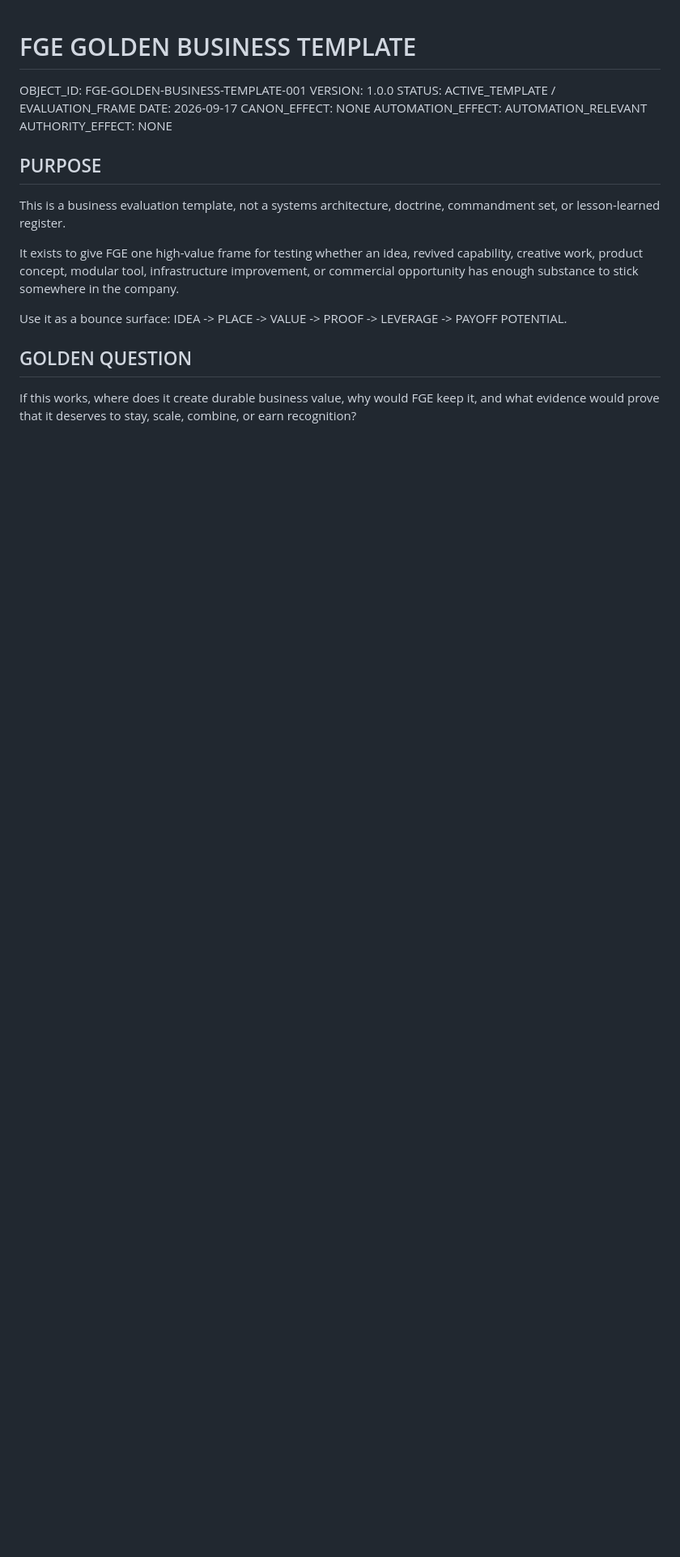
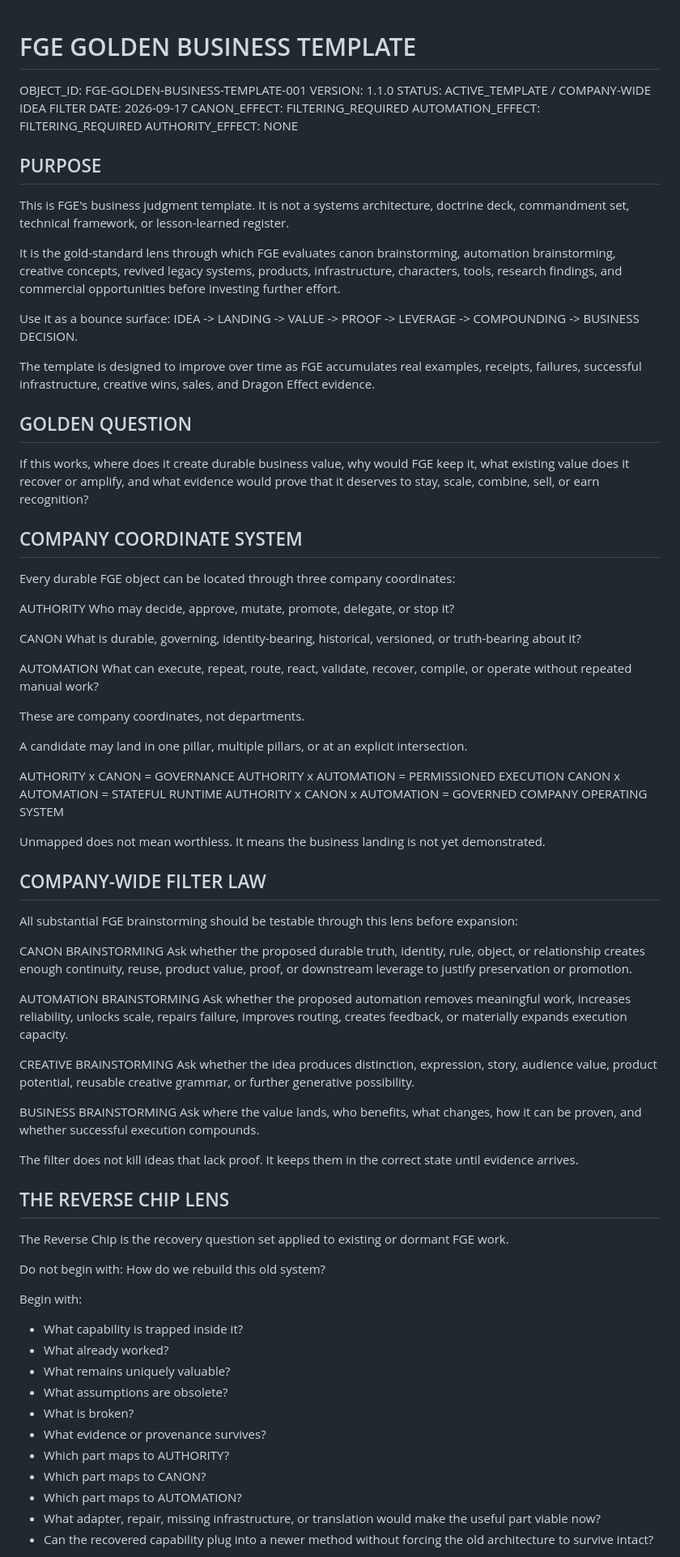
Before and after one commit to kclemente-collab/FGE-prime, a Markdown page: 00_governance/business/FGE-GOLDEN-BUSINESS-TEMPLATE-001.md, the part around one of its changes. Shown at 81% size. GitHub-like rendering; blank space fills up the shorter version.

```diff
--- a/00_governance/business/FGE-GOLDEN-BUSINESS-TEMPLATE-001.md
+++ b/00_governance/business/FGE-GOLDEN-BUSINESS-TEMPLATE-001.md
@@ -1,20 +1,81 @@
 # FGE GOLDEN BUSINESS TEMPLATE
 
 OBJECT_ID: FGE-GOLDEN-BUSINESS-TEMPLATE-001
-VERSION: 1.0.0
-STATUS: ACTIVE_TEMPLATE / EVALUATION_FRAME
+VERSION: 1.1.0
+STATUS: ACTIVE_TEMPLATE / COMPANY-WIDE IDEA FILTER
 DATE: 2026-09-17
-CANON_EFFECT: NONE
-AUTOMATION_EFFECT: AUTOMATION_RELEVANT
+CANON_EFFECT: FILTERING_REQUIRED
+AUTOMATION_EFFECT: FILTERING_REQUIRED
 AUTHORITY_EFFECT: NONE
 
 ## PURPOSE
-This is a business evaluation template, not a systems architecture, doctrine, commandment set, or lesson-learned register.
+This is FGE's business judgment template. It is not a systems architecture, doctrine deck, commandment set, technical framework, or lesson-learned register.
 
-It exists to give FGE one high-value frame for testing whether an idea, revived capability, creative work, product concept, modular tool, infrastructure improvement, or commercial opportunity has enough substance to stick somewhere in the company.
+It is the gold-standard lens through which FGE evaluates canon brainstorming, automation brainstorming, creative concepts, revived legacy systems, products, infrastructure, characters, tools, research findings, and commercial opportunities before investing further effort.
 
 Use it as a bounce surface:
-IDEA -> PLACE -> VALUE -> PROOF -> LEVERAGE -> PAYOFF POTENTIAL.
+IDEA -> LANDING -> VALUE -> PROOF -> LEVERAGE -> COMPOUNDING -> BUSINESS DECISION.
+
+The template is designed to improve over time as FGE accumulates real examples, receipts, failures, successful infrastructure, creative wins, sales, and Dragon Effect evidence.
 
 ## GOLDEN QUESTION
-If this works, where does it create durable business value, why would FGE keep it, and what evidence would prove that it deserves to stay, scale, combine, or earn recognition?
+If this works, where does it create durable business value, why would FGE keep it, what existing value does it recover or amplify, and what evidence would prove that it deserves to stay, scale, combine, sell, or earn recognition?
+
+## COMPANY COORDINATE SYSTEM
+Every durable FGE object can be located through three company coordinates:
+
+AUTHORITY
+Who may decide, approve, mutate, promote, delegate, or stop it?
+
+CANON
+What is durable, governing, identity-bearing, historical, versioned, or truth-bearing about it?
+
+AUTOMATION
+What can execute, repeat, route, react, validate, recover, compile, or operate without repeated manual work?
+
+These are company coordinates, not departments.
+
+A candidate may land in one pillar, multiple pillars, or at an explicit intersection.
+
+AUTHORITY x CANON = GOVERNANCE
+AUTHORITY x AUTOMATION = PERMISSIONED EXECUTION
+CANON x AUTOMATION = STATEFUL RUNTIME
+AUTHORITY x CANON x AUTOMATION = GOVERNED COMPANY OPERATING SYSTEM
+
+Unmapped does not mean worthless. It means the business landing is not yet demonstrated.
+
+## COMPANY-WIDE FILTER LAW
+All substantial FGE brainstorming should be testable through this lens before expansion:
+
+CANON BRAINSTORMING
+Ask whether the proposed durable truth, identity, rule, object, or relationship creates enough continuity, reuse, product value, proof, or downstream leverage to justify preservation or promotion.
+
+AUTOMATION BRAINSTORMING
+Ask whether the proposed automation removes meaningful work, increases reliability, unlocks scale, repairs failure, improves routing, creates feedback, or materially expands execution capacity.
+
+CREATIVE BRAINSTORMING
+Ask whether the idea produces distinction, expression, story, audience value, product potential, reusable creative grammar, or further generative possibility.
+
+BUSINESS BRAINSTORMING
+Ask where the value lands, who benefits, what changes, how it can be proven, and whether successful execution compounds.
+
+The filter does not kill ideas that lack proof. It keeps them in the correct state until evidence arrives.
+
+## THE REVERSE CHIP LENS
+The Reverse Chip is the recovery question set applied to existing or dormant FGE work.
+
+Do not begin with: How do we rebuild this old system?
+
+Begin with:
+- What capability is trapped inside it?
+- What already worked?
+- What remains uniquely valuable?
+- What assumptions are obsolete?
+- What is broken?
+- What evidence or provenance survives?
+- Which part maps to AUTHORITY?
+- Which part maps to CANON?
+- Which part maps to AUTOMATION?
+- What adapter, repair, missing infrastructure, or translation would make the useful part viable now?
+- Can the recovered capability plug into a newer method without forcing the old architecture to survive intact?
+
```
Also changed, not shown: other parts of 00_governance/business/FGE-GOLDEN-BUSINESS-TEMPLATE-001.md (+175 -111 lines).
